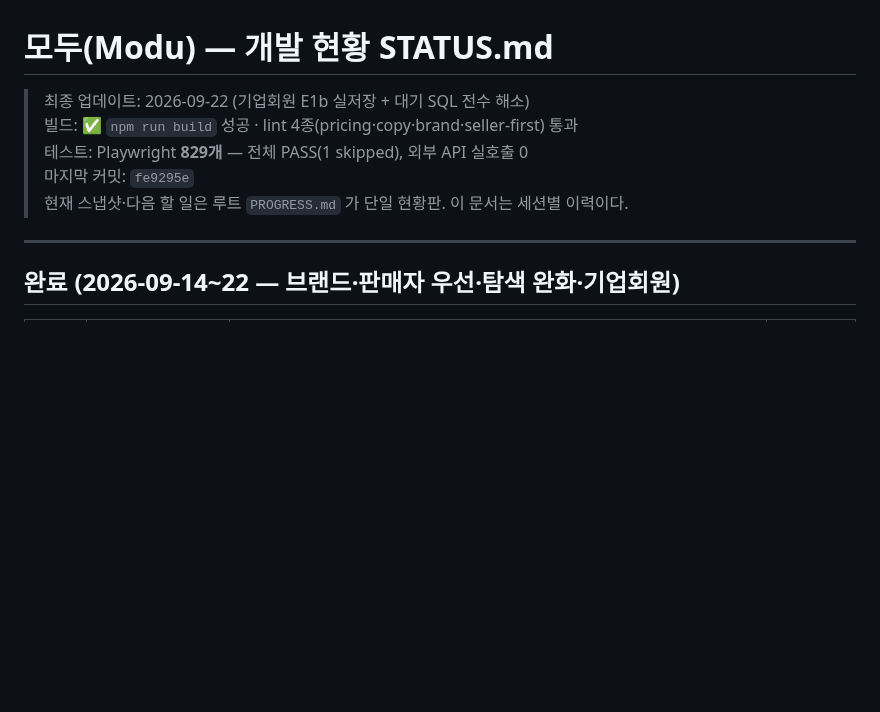
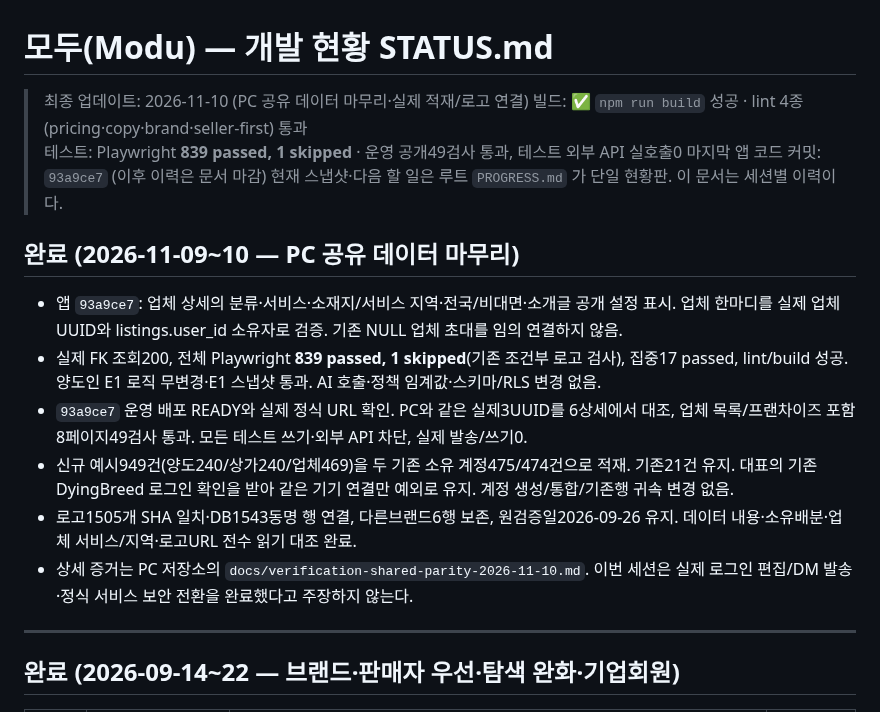
Before and after one commit to asskickers80/modu-app, a Markdown page: docs/STATUS.md, the part around the change. Drawn GitHub-style; blank space fills up the shorter version.

Commit message:
docs: record completed shared data deployment and verification

```diff
--- a/docs/STATUS.md
+++ b/docs/STATUS.md
@@ -1,10 +1,19 @@
 # 모두(Modu) — 개발 현황 STATUS.md
 
-> 최종 업데이트: 2026-09-22 (기업회원 E1b 실저장 + 대기 SQL 전수 해소)
+> 최종 업데이트: 2026-11-10 (PC 공유 데이터 마무리·실제 적재/로고 연결)
 > 빌드: ✅ `npm run build` 성공 · lint 4종(pricing·copy·brand·seller-first) 통과
-> 테스트: Playwright **829개** — 전체 PASS(1 skipped), 외부 API 실호출 0
-> 마지막 커밋: `fe9295e`
+> 테스트: Playwright **839 passed, 1 skipped** · 운영 공개49검사 통과, 테스트 외부 API 실호출0
+> 마지막 앱 코드 커밋: `93a9ce7` (이후 이력은 문서 마감)
 > 현재 스냅샷·다음 할 일은 루트 `PROGRESS.md` 가 단일 현황판. 이 문서는 세션별 이력이다.
+
+## 완료 (2026-11-09~10 — PC 공유 데이터 마무리)
+
+- 앱 `93a9ce7`: 업체 상세의 분류·서비스·소재지/서비스 지역·전국/비대면·소개글 공개 설정 표시. 업체 한마디를 실제 업체 UUID와 listings.user_id 소유자로 검증. 기존 NULL 업체 초대를 임의 연결하지 않음.
+- 실제 FK 조회200, 전체 Playwright **839 passed, 1 skipped**(기존 조건부 로고 검사), 집중17 passed, lint/build 성공. 양도인 E1 로직 무변경·E1 스냅샷 통과. AI 호출·정책 임계값·스키마/RLS 변경 없음.
+- `93a9ce7` 운영 배포 READY와 실제 정식 URL 확인. PC와 같은 실제3UUID를 6상세에서 대조, 업체 목록/프랜차이즈 포함8페이지49검사 통과. 모든 테스트 쓰기·외부 API 차단, 실제 발송/쓰기0.
+- 신규 예시949건(양도240/상가240/업체469)을 두 기존 소유 계정475/474건으로 적재. 기존21건 유지. 대표의 기존 DyingBreed 로그인 확인을 받아 같은 기기 연결만 예외로 유지. 계정 생성/통합/기존행 귀속 변경 없음.
+- 로고1505개 SHA 일치·DB1543동명 행 연결, 다른브랜드6행 보존, 원검증일2026-09-26 유지. 데이터 내용·소유배분·업체 서비스/지역·로고URL 전수 읽기 대조 완료.
+- 상세 증거는 PC 저장소의 `docs/verification-shared-parity-2026-11-10.md`. 이번 세션은 실제 로그인 편집/DM 발송·정식 서비스 보안 전환을 완료했다고 주장하지 않는다.
 
 ---
 
```
Also changed, not shown: PROGRESS.md (+4 -3 lines).
